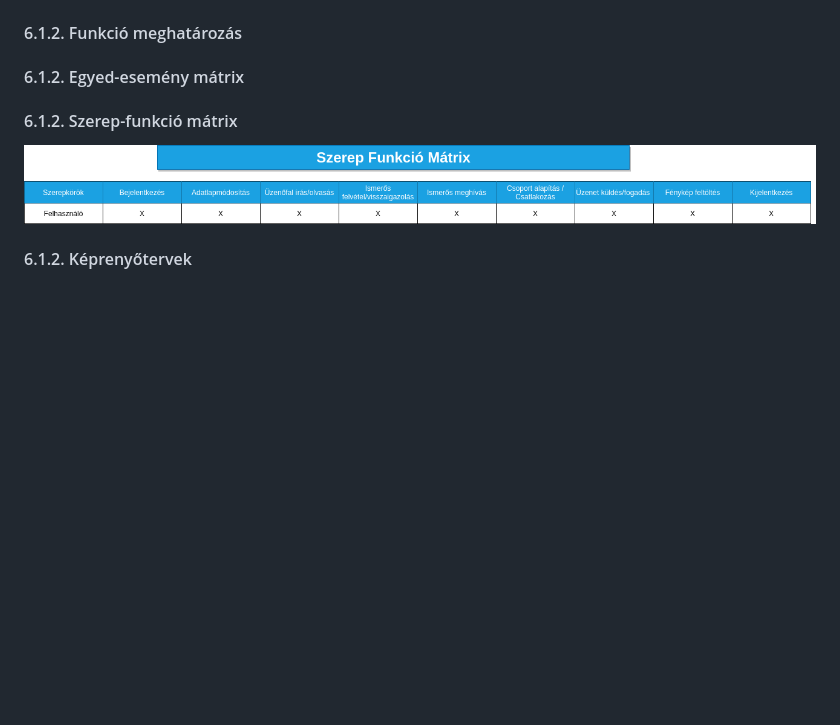
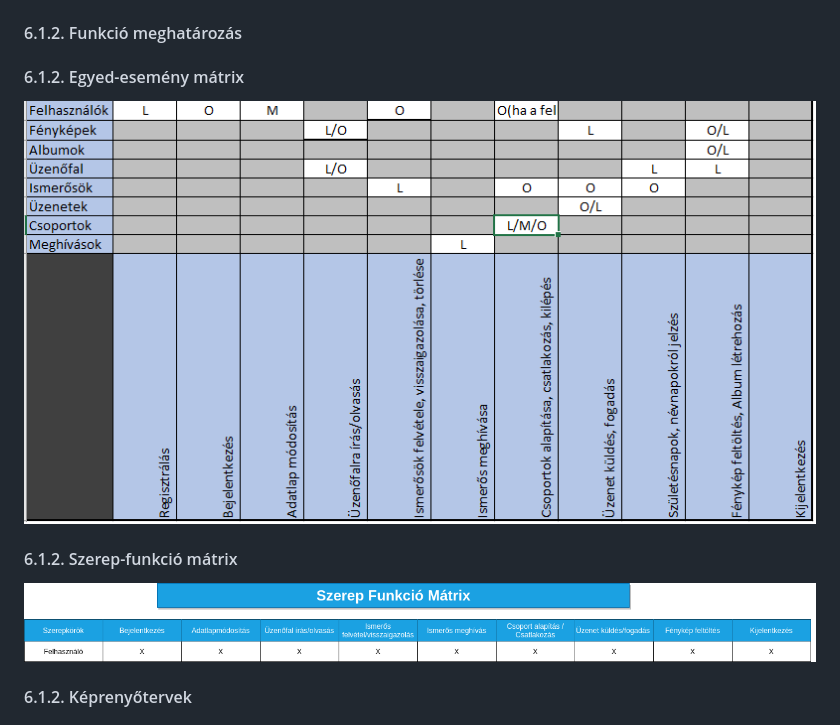
Before and after one commit to lubygyuri/kozossegi_oldal, a Markdown page: README.md, the part around the change. GitHub-like rendering; pictures changed too: Diagramok/eematrix.png (added); blank space fills up the shorter version.

Commit message:
Egyed-esemény mátrix #8

```diff
--- a/README.md
+++ b/README.md
@@ -93,8 +93,7 @@ Ennek a feladatnak az a célja, hogy bemutassa a dokumentációt és a hozzájuk
 
 
 #### 6.1.2. Egyed-esemény mátrix
-
-
+![Egyed-Esemény Mátrix](Diagramok/eematrix.png)
 #### 6.1.2. Szerep-funkció mátrix
 ![kép leírás](Diagramok/SzerepFunkcioMatrix.png)
 
```
